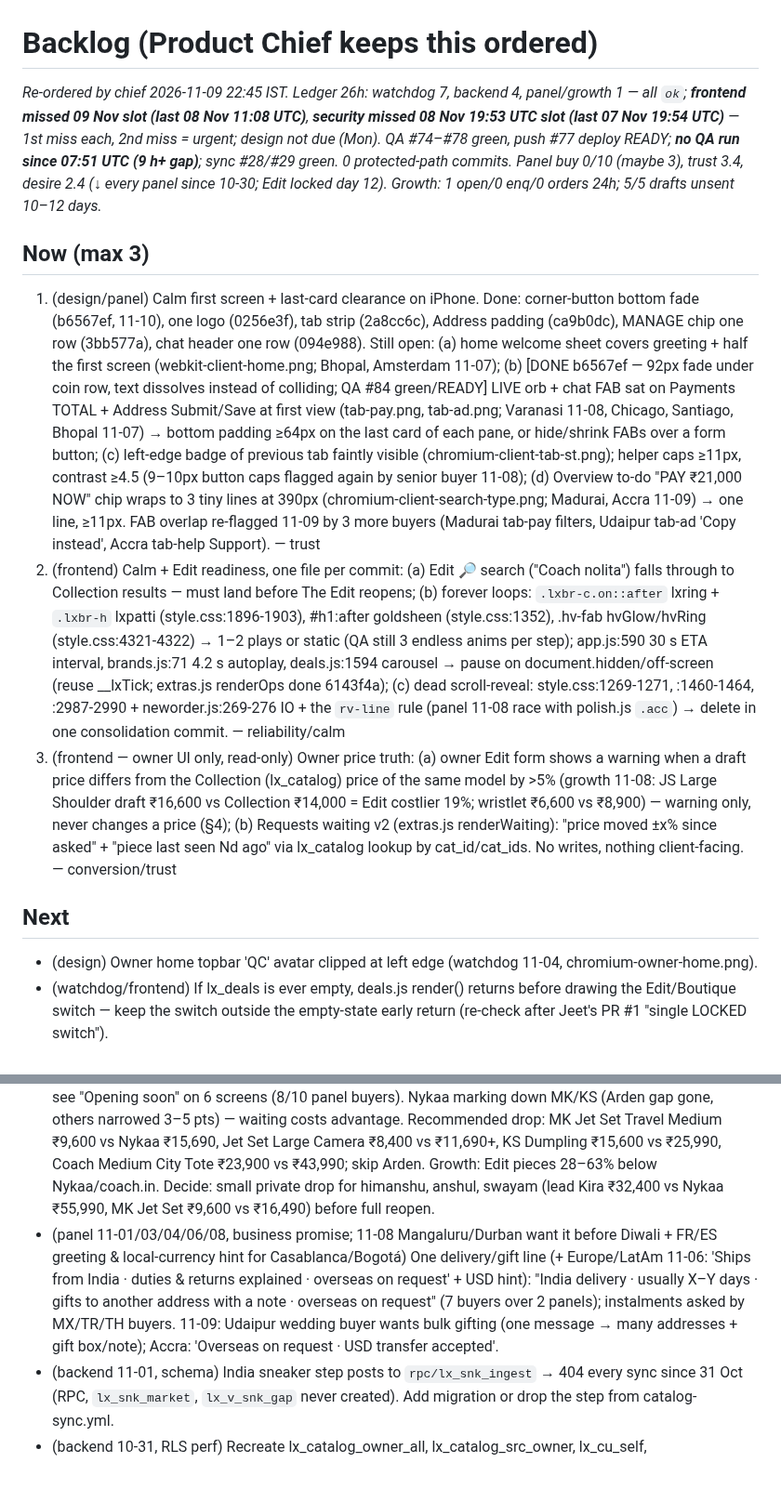
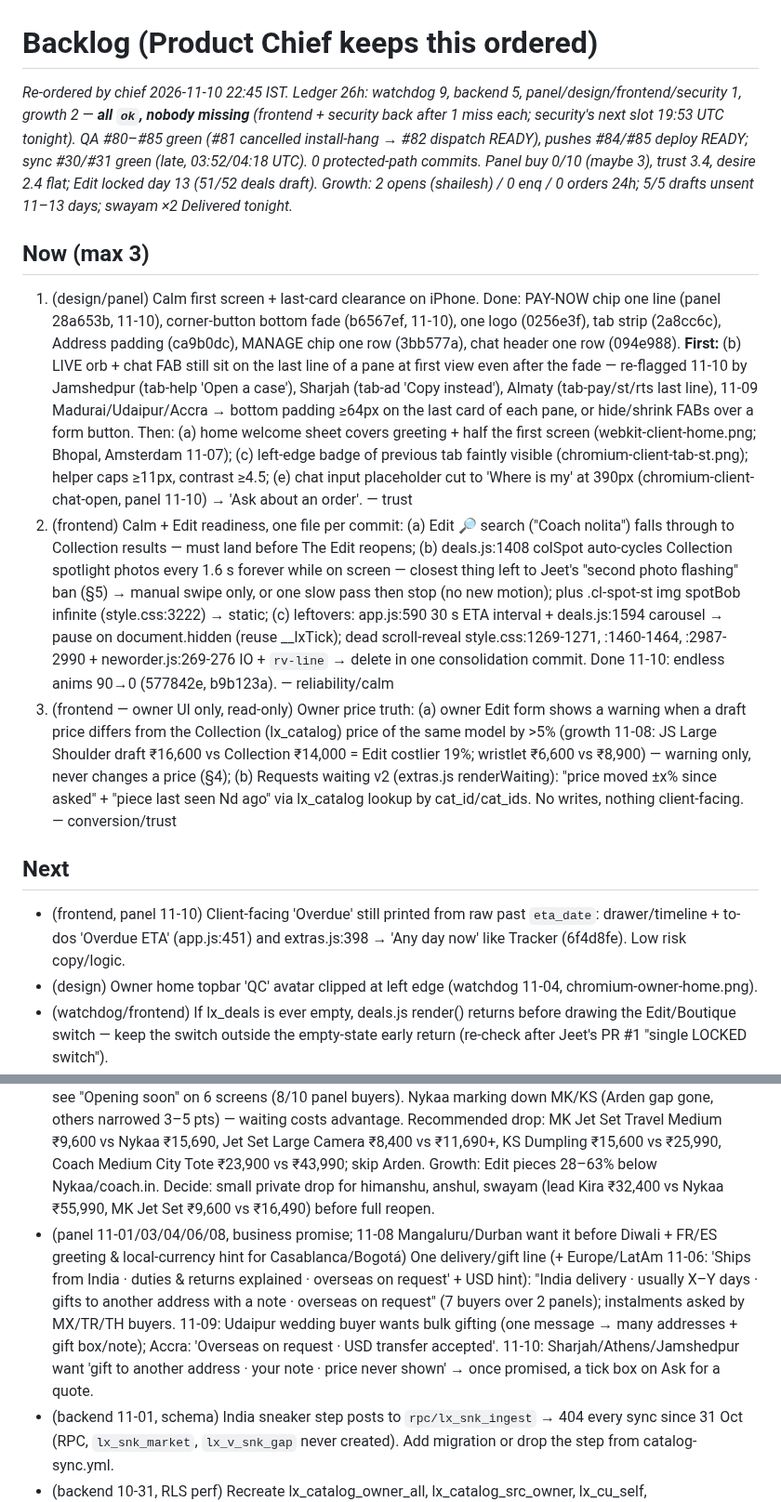
Before and after one commit to jeetnathavani37-dev/luxella-scraper, a Markdown page: tools/agents/BACKLOG.md, 2 parts joined by grey strips. Shown at 93% size. Drawn GitHub-style; blank space fills up the shorter version.

```diff
--- a/tools/agents/BACKLOG.md
+++ b/tools/agents/BACKLOG.md
@@ -1,11 +1,12 @@
 # Backlog (Product Chief keeps this ordered)
-_Re-ordered by chief 2026-11-09 22:45 IST. Ledger 26h: watchdog 7, backend 4, panel/growth 1 — all `ok`; **frontend missed 09 Nov slot (last 08 Nov 11:08 UTC)**, **security missed 08 Nov 19:53 UTC slot (last 07 Nov 19:54 UTC)** — 1st miss each, 2nd miss = urgent; design not due (Mon). QA #74–#78 green, push #77 deploy READY; **no QA run since 07:51 UTC (9 h+ gap)**; sync #28/#29 green. 0 protected-path commits. Panel buy 0/10 (maybe 3), trust 3.4, desire 2.4 (↓ every panel since 10-30; Edit locked day 12). Growth: 1 open/0 enq/0 orders 24h; 5/5 drafts unsent 10–12 days._
+_Re-ordered by chief 2026-11-10 22:45 IST. Ledger 26h: watchdog 9, backend 5, panel/design/frontend/security 1, growth 2 — **all `ok`, nobody missing** (frontend + security back after 1 miss each; security's next slot 19:53 UTC tonight). QA #80–#85 green (#81 cancelled install-hang → #82 dispatch READY), pushes #84/#85 deploy READY; sync #30/#31 green (late, 03:52/04:18 UTC). 0 protected-path commits. Panel buy 0/10 (maybe 3), trust 3.4, desire 2.4 flat; Edit locked day 13 (51/52 deals draft). Growth: 2 opens (shailesh) / 0 enq / 0 orders 24h; 5/5 drafts unsent 11–13 days; swayam ×2 Delivered tonight._
 ## Now (max 3)
-1. (design/panel) Calm first screen + last-card clearance on iPhone. Done: corner-button bottom fade (b6567ef, 11-10), one logo (0256e3f), tab strip (2a8cc6c), Address padding (ca9b0dc), MANAGE chip one row (3bb577a), chat header one row (094e988). Still open: (a) home welcome sheet covers greeting + half the first screen (webkit-client-home.png; Bhopal, Amsterdam 11-07); (b) [DONE b6567ef — 92px fade under coin row, text dissolves instead of colliding; QA #84 green/READY] LIVE orb + chat FAB sat on Payments TOTAL + Address Submit/Save at first view (tab-pay.png, tab-ad.png; Varanasi 11-08, Chicago, Santiago, Bhopal 11-07) → bottom padding ≥64px on the last card of each pane, or hide/shrink FABs over a form button; (c) left-edge badge of previous tab faintly visible (chromium-client-tab-st.png); helper caps ≥11px, contrast ≥4.5 (9–10px button caps flagged again by senior buyer 11-08); (d) Overview to-do "PAY ₹21,000 NOW" chip wraps to 3 tiny lines at 390px (chromium-client-search-type.png; Madurai, Accra 11-09) → one line, ≥11px. FAB overlap re-flagged 11-09 by 3 more buyers (Madurai tab-pay filters, Udaipur tab-ad 'Copy instead', Accra tab-help Support). — trust
-2. (frontend) Calm + Edit readiness, one file per commit: (a) Edit 🔎 search ("Coach nolita") falls through to Collection results — must land before The Edit reopens; (b) forever loops: `.lxbr-c.on::after` lxring + `.lxbr-h` lxpatti (style.css:1896-1903), #h1:after goldsheen (style.css:1352), .hv-fab hvGlow/hvRing (style.css:4321-4322) → 1–2 plays or static (QA still 3 endless anims per step); app.js:590 30 s ETA interval, brands.js:71 4.2 s autoplay, deals.js:1594 carousel → pause on document.hidden/off-screen (reuse __lxTick; extras.js renderOps done 6143f4a); (c) dead scroll-reveal: style.css:1269-1271, :1460-1464, :2987-2990 + neworder.js:269-276 IO + the `rv-line` rule (panel 11-08 race with polish.js `.acc`) → delete in one consolidation commit. — reliability/calm
+1. (design/panel) Calm first screen + last-card clearance on iPhone. Done: PAY-NOW chip one line (panel 28a653b, 11-10), corner-button bottom fade (b6567ef, 11-10), one logo (0256e3f), tab strip (2a8cc6c), Address padding (ca9b0dc), MANAGE chip one row (3bb577a), chat header one row (094e988). **First:** (b) LIVE orb + chat FAB still sit on the last line of a pane at first view even after the fade — re-flagged 11-10 by Jamshedpur (tab-help 'Open a case'), Sharjah (tab-ad 'Copy instead'), Almaty (tab-pay/st/rts last line), 11-09 Madurai/Udaipur/Accra → bottom padding ≥64px on the last card of each pane, or hide/shrink FABs over a form button. Then: (a) home welcome sheet covers greeting + half the first screen (webkit-client-home.png; Bhopal, Amsterdam 11-07); (c) left-edge badge of previous tab faintly visible (chromium-client-tab-st.png); helper caps ≥11px, contrast ≥4.5; (e) chat input placeholder cut to 'Where is my' at 390px (chromium-client-chat-open, panel 11-10) → 'Ask about an order'. — trust
+2. (frontend) Calm + Edit readiness, one file per commit: (a) Edit 🔎 search ("Coach nolita") falls through to Collection results — must land before The Edit reopens; (b) deals.js:1408 colSpot auto-cycles Collection spotlight photos every 1.6 s forever while on screen — closest thing left to Jeet's "second photo flashing" ban (§5) → manual swipe only, or one slow pass then stop (no new motion); plus .cl-spot-st img spotBob infinite (style.css:3222) → static; (c) leftovers: app.js:590 30 s ETA interval + deals.js:1594 carousel → pause on document.hidden (reuse __lxTick); dead scroll-reveal style.css:1269-1271, :1460-1464, :2987-2990 + neworder.js:269-276 IO + `rv-line` → delete in one consolidation commit. Done 11-10: endless anims 90→0 (577842e, b9b123a). — reliability/calm
 3. (frontend — owner UI only, read-only) Owner price truth: (a) owner Edit form shows a warning when a draft price differs from the Collection (lx_catalog) price of the same model by >5% (growth 11-08: JS Large Shoulder draft ₹16,600 vs Collection ₹14,000 = Edit costlier 19%; wristlet ₹6,600 vs ₹8,900) — warning only, never changes a price (§4); (b) Requests waiting v2 (extras.js renderWaiting): "price moved ±x% since asked" + "piece last seen Nd ago" via lx_catalog lookup by cat_id/cat_ids. No writes, nothing client-facing. — conversion/trust
 
 ## Next
+- (frontend, panel 11-10) Client-facing 'Overdue' still printed from raw past `eta_date`: drawer/timeline + to-dos 'Overdue ETA' (app.js:451) and extras.js:398 → 'Any day now' like Tracker (6f4d8fe). Low risk copy/logic.
 - (design) Owner home topbar 'QC' avatar clipped at left edge (watchdog 11-04, chromium-owner-home.png).
 - (watchdog/frontend) If lx_deals is ever empty, deals.js render() returns before drawing the Edit/Boutique switch — keep the switch outside the empty-state early return (re-check after Jeet's PR #1 "single LOCKED switch").
 - (design) "SHOW ALL 1" clipped on Updates; email chip hidden ≤430px (tab fade moved into Now #2).
@@ -33,7 +35,7 @@ _Re-ordered by chief 2026-11-09 22:45 IST. Ledger 26h: watchdog 7, backend 4, pa
 - (backend 2026-11-05, protected supabase/) `lx_catalog_hide_log` has no primary key — add `id bigserial primary key` in supabase/sql/lx_catalog_health.sql.
 - (panel 11-04→07) Named advisor + "Call me" / same-day human / keep-aside one week — now 14 buyers over 4 panels (11-07: Bhopal, Panaji, Cairo; 11-06: Mysuru, Jodhpur, Beirut, Manama) (Hamad, Carmen, Lakshmi, Noura, Margarethe, Kuldip, Dmitri); pay-on-receipt for a first order (RU buyer). Business call.
 - 🟠 (chief 2026-11-08, day 11 locked; desire 2.5, falling every day since 10-30; 50 of 51 deals draft) The Edit: 44 of 45 deals in draft; Nykaa prices flat 05 Nov (gap still 22–40% on MK/KS, Arden only "similar"), clients see "Opening soon" on 6 screens (8/10 panel buyers). Nykaa marking down MK/KS (Arden gap gone, others narrowed 3–5 pts) — waiting costs advantage. Recommended drop: MK Jet Set Travel Medium ₹9,600 vs Nykaa ₹15,690, Jet Set Large Camera ₹8,400 vs ₹11,690+, KS Dumpling ₹15,600 vs ₹25,990, Coach Medium City Tote ₹23,900 vs ₹43,990; skip Arden. Growth: Edit pieces 28–63% below Nykaa/coach.in. Decide: small private drop for himanshu, anshul, swayam (lead Kira ₹32,400 vs Nykaa ₹55,990, MK Jet Set ₹9,600 vs ₹16,490) before full reopen.
-- (panel 11-01/03/04/06/08, business promise; 11-08 Mangaluru/Durban want it before Diwali + FR/ES greeting & local-currency hint for Casablanca/Bogotá) One delivery/gift line (+ Europe/LatAm 11-06: 'Ships from India · duties & returns explained · overseas on request' + USD hint): "India delivery · usually X–Y days · gifts to another address with a note · overseas on request" (7 buyers over 2 panels); instalments asked by MX/TR/TH buyers. 11-09: Udaipur wedding buyer wants bulk gifting (one message → many addresses + gift box/note); Accra: 'Overseas on request · USD transfer accepted'.
+- (panel 11-01/03/04/06/08, business promise; 11-08 Mangaluru/Durban want it before Diwali + FR/ES greeting & local-currency hint for Casablanca/Bogotá) One delivery/gift line (+ Europe/LatAm 11-06: 'Ships from India · duties & returns explained · overseas on request' + USD hint): "India delivery · usually X–Y days · gifts to another address with a note · overseas on request" (7 buyers over 2 panels); instalments asked by MX/TR/TH buyers. 11-09: Udaipur wedding buyer wants bulk gifting (one message → many addresses + gift box/note); Accra: 'Overseas on request · USD transfer accepted'. 11-10: Sharjah/Athens/Jamshedpur want 'gift to another address · your note · price never shown' → once promised, a tick box on Ask for a quote.
 - (backend 11-01, schema) India sneaker step posts to `rpc/lx_snk_ingest` → 404 every sync since 31 Oct (RPC, `lx_snk_market`, `lx_v_snk_gap` never created). Add migration or drop the step from catalog-sync.yml.
 - (backend 10-31, RLS perf) Recreate lx_catalog_owner_all, lx_catalog_src_owner, lx_cu_self, lx_push_member_rw with `(select auth.uid())` / `(select lx_is_owner())`.
 - Stale tails (merged backend 10-31/11-03): retire a store's rows unseen 72h *only after that store's run succeeded* — covers Rack bot wall (nr 87/1,240 fresh), fl/ss 1,500-per-run cap (fl 1,500/3,975, ss 1,500/2,006), fl/nr delisted tails. Hides ~1–2k pieces; or raise CAP / residential proxy.
```
Also changed, not shown: other parts of tools/agents/BACKLOG.md (+7 -13 lines), 1 other file.
